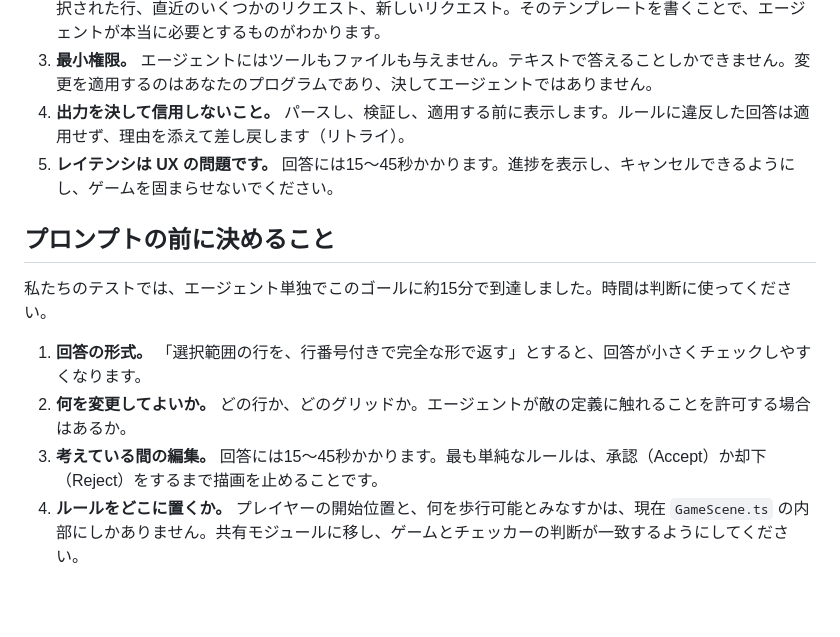
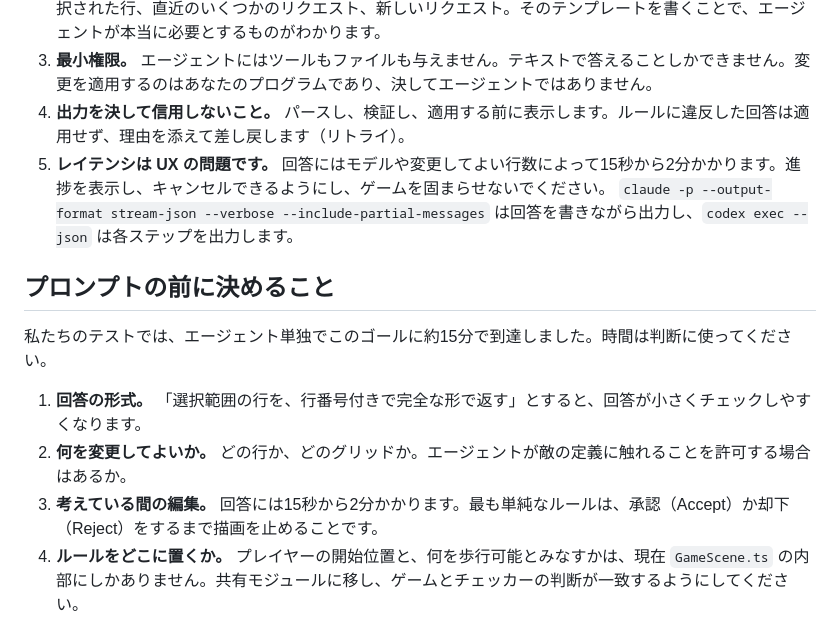
Before and after one commit to dpasca/workshop_commando, a Markdown page: workshop/ja/03-agent-in-the-editor.md, the part around the change. Rendered like a GitHub page; blank space fills up the shorter version.

Commit message:
Handout 3: answers take 15 s to 2 minutes; how to stream progress from claude and codex (English and Japanese)

```diff
--- a/workshop/ja/03-agent-in-the-editor.md
+++ b/workshop/ja/03-agent-in-the-editor.md
@@ -13,7 +13,8 @@
 2. **コンテキストはあなたが組み立てます。** プロンプトはコードで組み立てます。ルール、凡例、マップ、選択された行、直近のいくつかのリクエスト、新しいリクエスト。そのテンプレートを書くことで、エージェントが本当に必要とするものがわかります。
 3. **最小権限。** エージェントにはツールもファイルも与えません。テキストで答えることしかできません。変更を適用するのはあなたのプログラムであり、決してエージェントではありません。
 4. **出力を決して信用しないこと。** パースし、検証し、適用する前に表示します。ルールに違反した回答は適用せず、理由を添えて差し戻します（リトライ）。
-5. **レイテンシは UX の問題です。** 回答には15〜45秒かかります。進捗を表示し、キャンセルできるようにし、ゲームを固まらせないでください。
+5. **レイテンシは UX の問題です。** 回答にはモデルや変更してよい行数によって15秒から2分かかります。進捗を表示し、キャンセルできるようにし、ゲームを固まらせないでください。
+   `claude -p --output-format stream-json --verbose --include-partial-messages` は回答を書きながら出力し、`codex exec --json` は各ステップを出力します。
 
 ## プロンプトの前に決めること
 
@@ -21,7 +22,7 @@
 
 1. **回答の形式。** 「選択範囲の行を、行番号付きで完全な形で返す」とすると、回答が小さくチェックしやすくなります。
 2. **何を変更してよいか。** どの行か、どのグリッドか。エージェントが敵の定義に触れることを許可する場合はあるか。
-3. **考えている間の編集。** 回答には15〜45秒かかります。最も単純なルールは、承認（Accept）か却下（Reject）をするまで描画を止めることです。
+3. **考えている間の編集。** 回答には15秒から2分かかります。最も単純なルールは、承認（Accept）か却下（Reject）をするまで描画を止めることです。
 4. **ルールをどこに置くか。** プレイヤーの開始位置と、何を歩行可能とみなすかは、現在 `GameScene.ts` の内部にしかありません。共有モジュールに移し、ゲームとチェッカーの判断が一致するようにしてください。
 
 ## 手順（まずゴールまで）
```
Also changed, not shown: workshop/03-agent-in-the-editor.md (+3 -2 lines).
